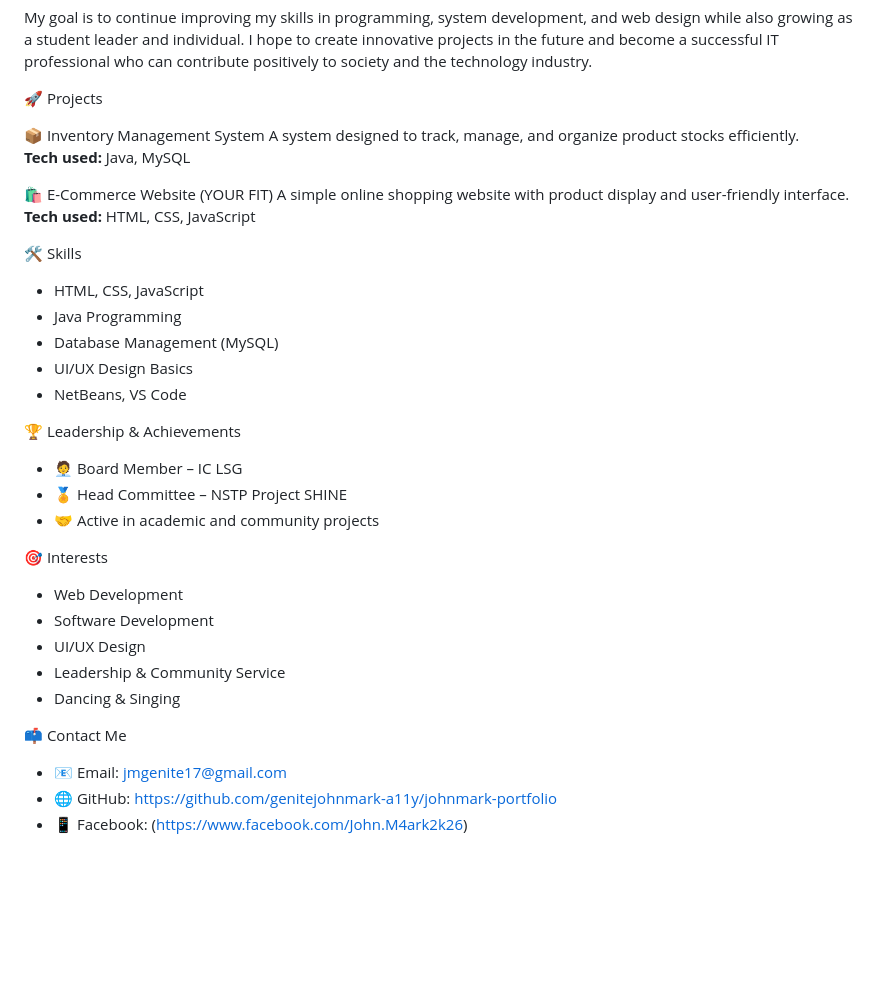
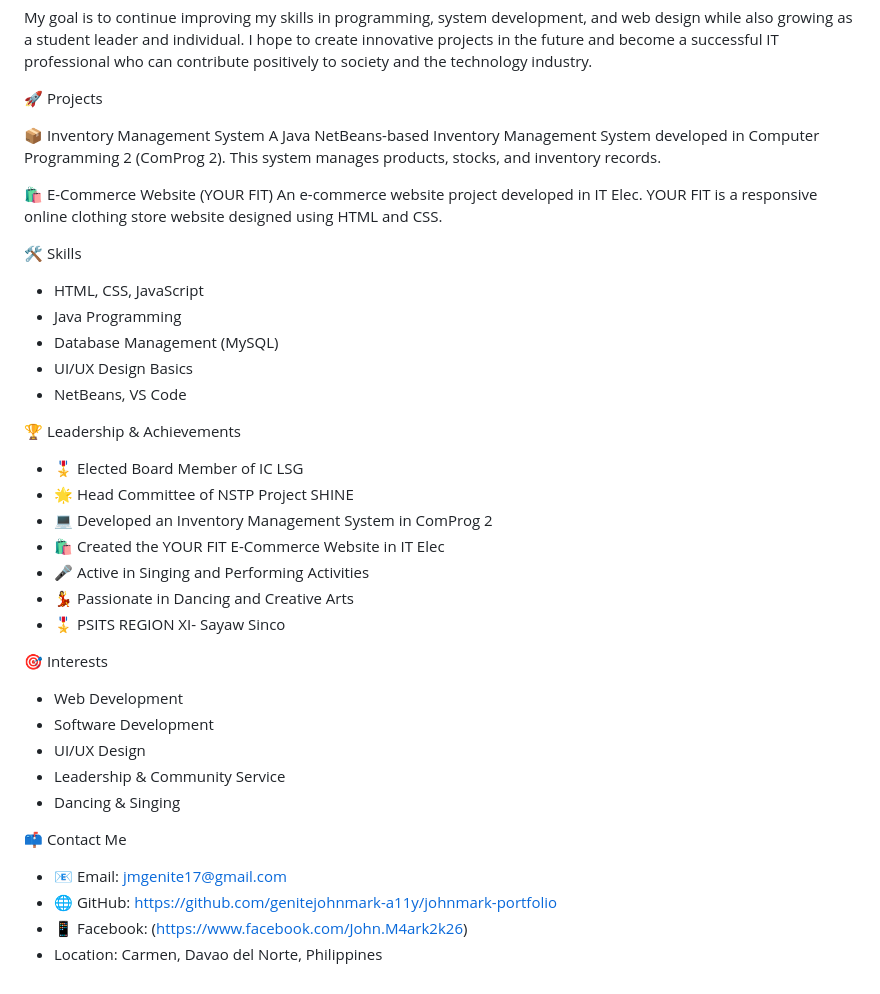
Before and after one commit to genitejohnmark-a11y/johnmark-portfolio, a Markdown page: README.md, the part around the change. Drawn GitHub-style; blank space fills up the shorter version.

```diff
--- a/README.md
+++ b/README.md
@@ -29,12 +29,14 @@ My goal is to continue improving my skills in programming, system development, a
  🚀 Projects
 
  📦 Inventory Management System
-A system designed to track, manage, and organize product stocks efficiently.
-**Tech used:** Java, MySQL
+A Java NetBeans-based Inventory Management System
+                developed in Computer Programming 2 (ComProg 2).
+                This system manages products, stocks, and inventory records.
 
  🛍️ E-Commerce Website (YOUR FIT)
-A simple online shopping website with product display and user-friendly interface.
-**Tech used:** HTML, CSS, JavaScript
+An e-commerce website project developed in IT Elec.
+                YOUR FIT is a responsive online clothing store website
+                designed using HTML and CSS.
 
 
 🛠️ Skills
@@ -49,10 +51,13 @@ A simple online shopping website with product display and user-friendly interfac
 
  🏆 Leadership & Achievements
 
-- 🧑‍💼 Board Member – IC LSG
-- 🏅 Head Committee – NSTP Project SHINE
-- 🤝 Active in academic and community projects
-
+- 🎖️ Elected Board Member of IC LSG
+- 🌟 Head Committee of NSTP Project SHINE
+- 💻 Developed an Inventory Management System in ComProg 2
+- 🛍️ Created the YOUR FIT E-Commerce Website in IT Elec
+- 🎤 Active in Singing and Performing Activities
+- 💃 Passionate in Dancing and Creative Arts
+- 🎖️ PSITS REGION XI- Sayaw Sinco
 
 
  🎯 Interests
@@ -70,3 +75,4 @@ A simple online shopping website with product display and user-friendly interfac
 - 📧 Email: jmgenite17@gmail.com
 - 🌐 GitHub: https://github.com/genitejohnmark-a11y/johnmark-portfolio
 - 📱 Facebook: (https://www.facebook.com/John.M4ark2k26)
+- Location: Carmen, Davao del Norte, Philippines</p>
```
